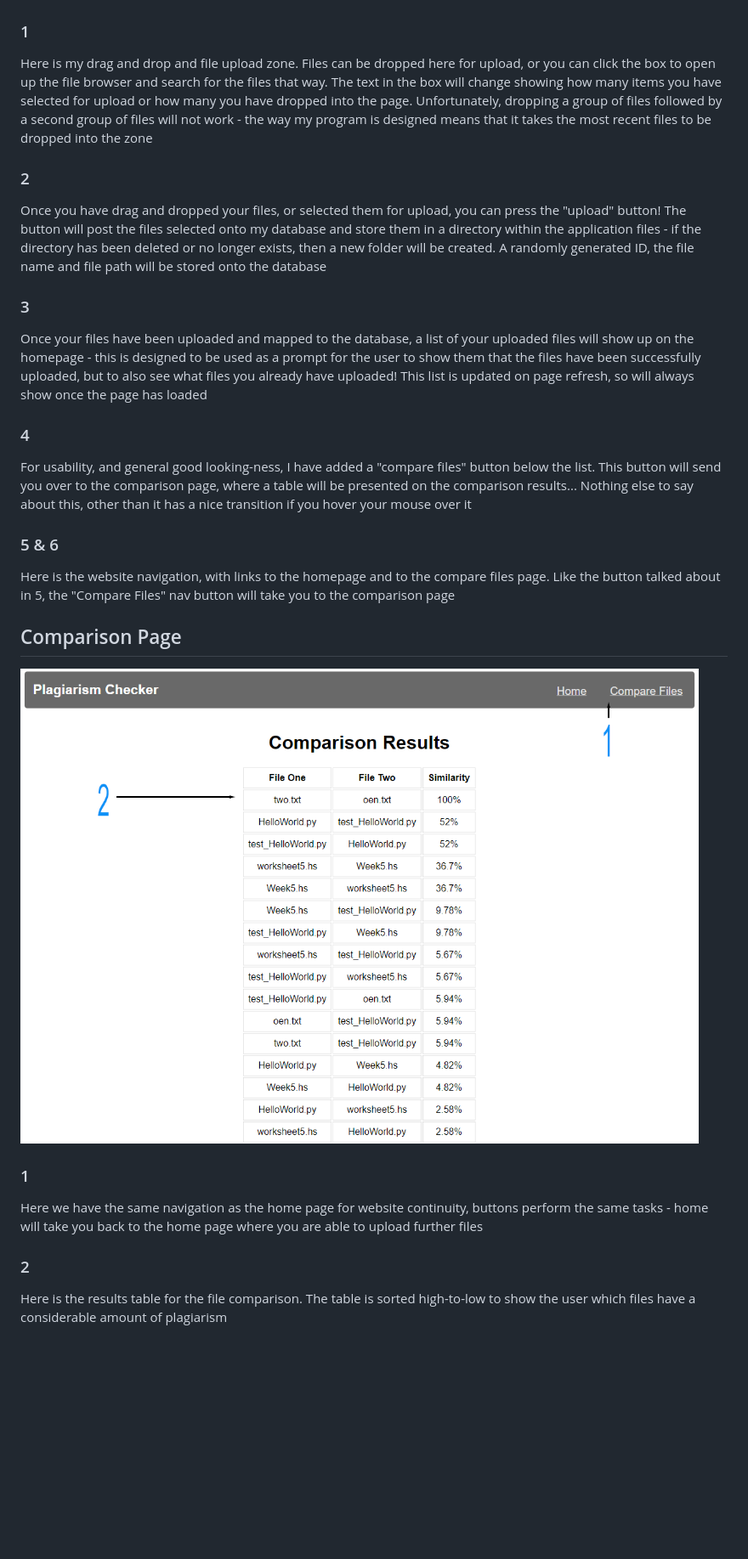
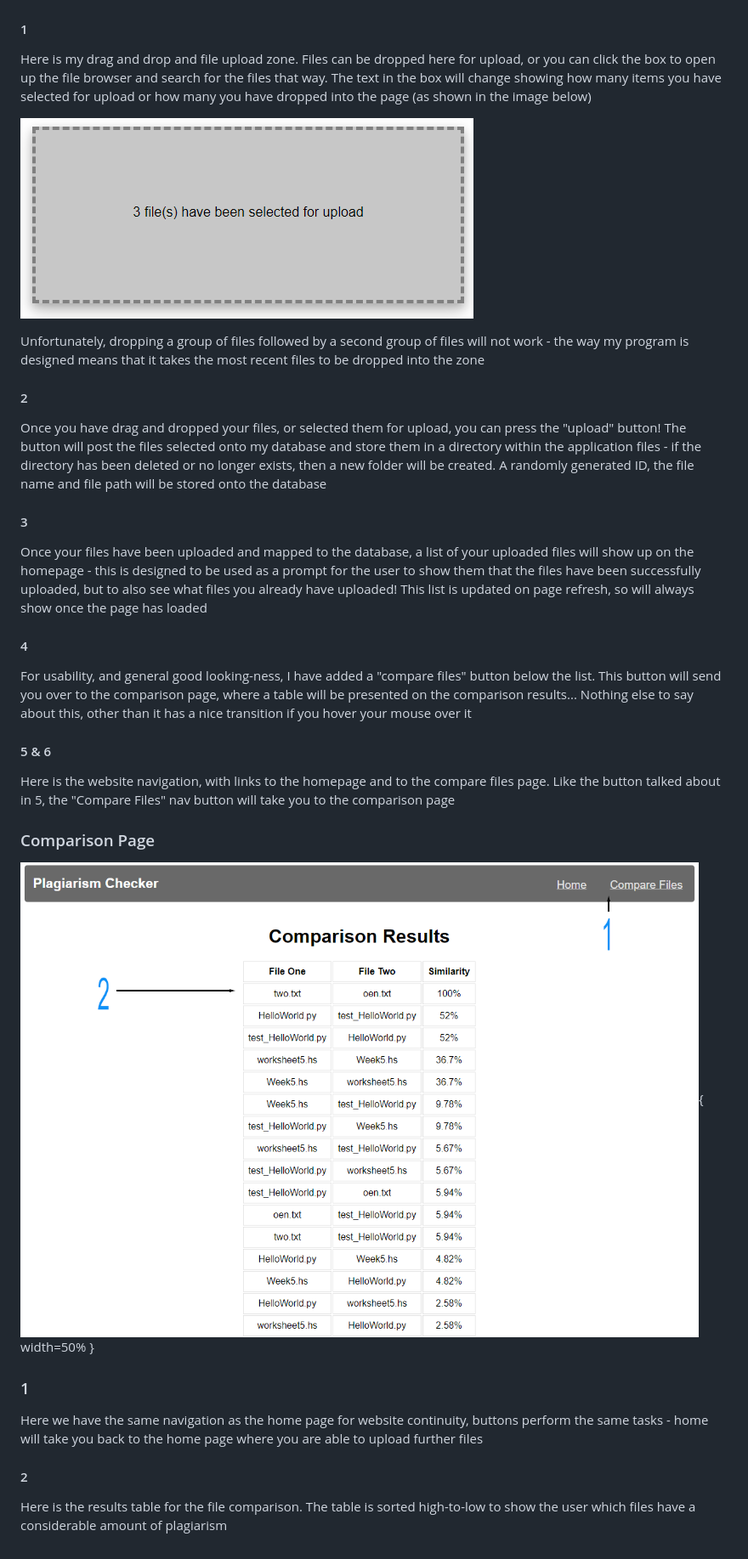
Before and after one commit to UP851899/Coursework-Web-Programming-2021, a Markdown page: README.md, the part around the change printed below. Shown: that part at 85% size. GitHub-like rendering; pictures changed too: images/files_uploaded.png (added); blank space fills up the shorter version.

Commit message:
added image example

```diff
--- a/README.md
+++ b/README.md
@@ -6,34 +15,38 @@ This is my web coursework! Below I'll go over each of the pages and run through
 
 ![labeled-home](images/home-labled.jpg)
 
-### 1
+#### 1
 
-Here is my drag and drop and file upload zone. Files can be dropped here for upload, or you can click the box to open up the file browser and search for the files that way. The text in the box will change showing how many items you have selected for upload or how many you have dropped into the page. Unfortunately, dropping a group of files followed by a second group of files will not work - the way my program is designed means that it takes the most recent files to be dropped into the zone
+Here is my drag and drop and file upload zone. Files can be dropped here for upload, or you can click the box to open up the file browser and search for the files that way. The text in the box will change showing how many items you have selected for upload or how many you have dropped into the page (as shown in the image below)
 
-### 2
+![textChange](images/files_uploaded.png)
+
+Unfortunately, dropping a group of files followed by a second group of files will not work - the way my program is designed means that it takes the most recent files to be dropped into the zone
+
+#### 2
 
 Once you have drag and dropped your files, or selected them for upload, you can press the "upload" button! The button will post the files selected onto my database and store them in a directory within the application files - if the directory has been deleted or no longer exists, then a new folder will be created. A randomly generated ID, the file name and file path will be stored onto the database
 
-### 3
+#### 3
 
 Once your files have been uploaded and mapped to the database, a list of your uploaded files will show up on the homepage - this is designed to be used as a prompt for the user to show them that the files have been successfully uploaded, but to also see what files you already have uploaded! This list is updated on page refresh, so will always show once the page has loaded
 
-### 4
+#### 4
 
 For usability, and general good looking-ness, I have added a "compare files" button below the list. This button will send you over to the comparison page, where a table will be presented on the comparison results... Nothing else to say about this, other than it has a nice transition if you hover your mouse over it
 
-### 5 & 6
+#### 5 & 6
 
 Here is the website navigation, with links to the homepage and to the compare files page. Like the button talked about in 5, the "Compare Files" nav button will take you to the comparison page
 
-## Comparison Page
+### Comparison Page
 
-![labeled-comparison](images/compare-page.png)
+![labeled-comparison](images/compare-page.png){ width=50% }
 
 ### 1
 
 Here we have the same navigation as the home page for website continuity, buttons perform the same tasks - home will take you back to the home page where you are able to upload further files
 
-### 2
+#### 2
 
 Here is the results table for the file comparison. The table is sorted high-to-low to show the user which files have a considerable amount of plagiarism
```
Also changed, not shown: other parts of README.md (+10 -1 lines).
